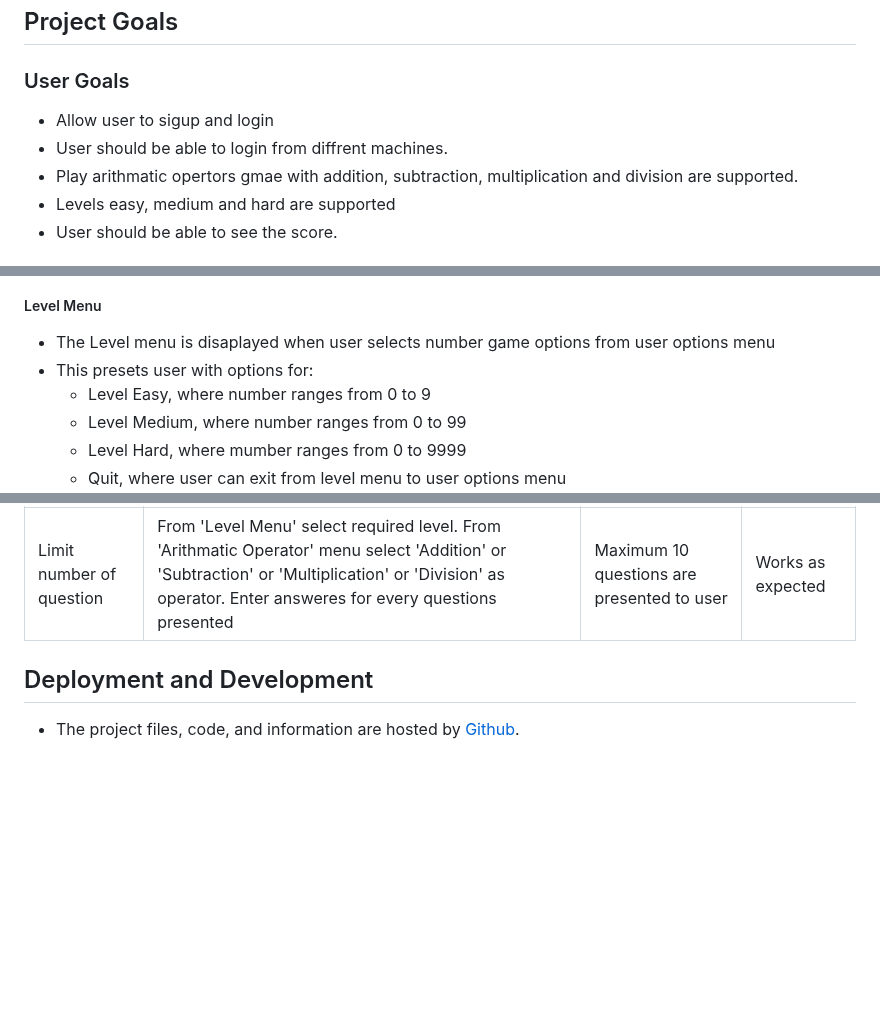
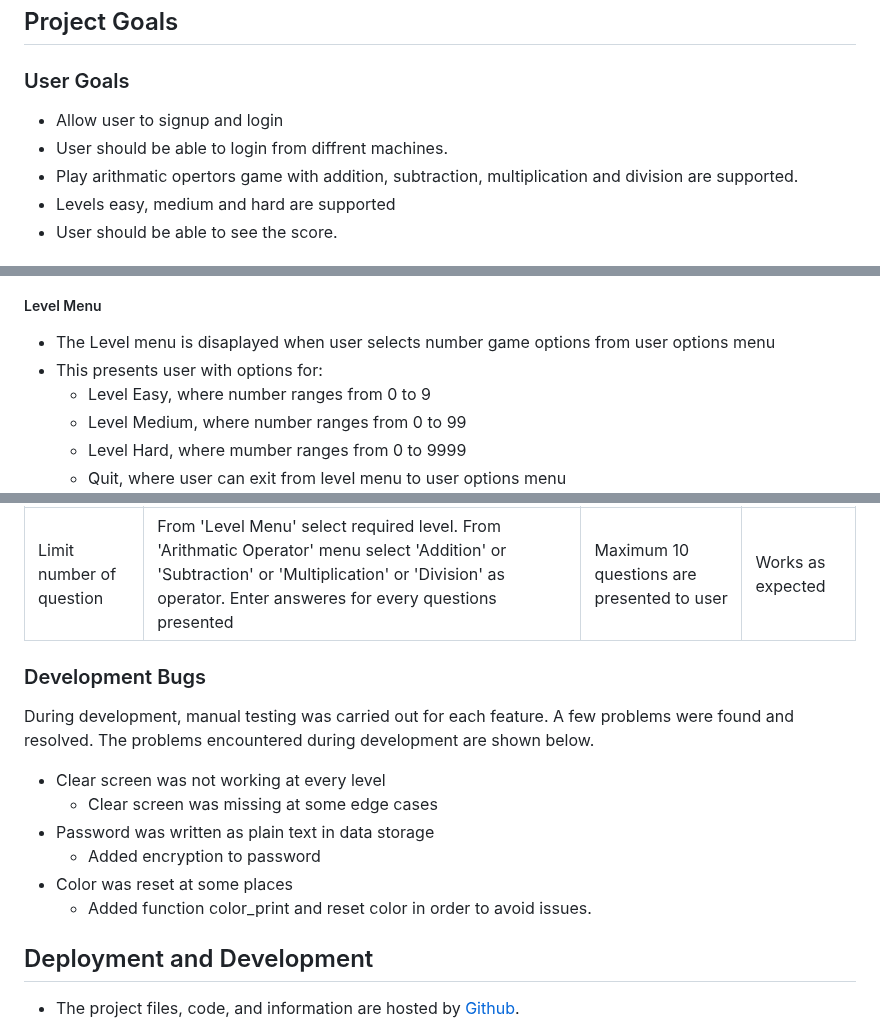
Before and after one commit to SreeshmaTharammal/number-ninja, a Markdown page: README.md, 3 parts joined by grey strips. Drawn GitHub-style; blank space fills up the shorter version.

```diff
--- a/README.md
+++ b/README.md
@@ -8,9 +8,9 @@ View the live site [here](https://number-ninja-3ab6f688eeb0.herokuapp.com/).
 ## Project Goals
 
 ### User Goals
-- Allow user to sigup and login
+- Allow user to signup and login
 - User should be able to login from diffrent machines.
-- Play arithmatic opertors gmae with addition, subtraction, multiplication and division are supported.
+- Play arithmatic opertors game with addition, subtraction, multiplication and division are supported.
 - Levels easy, medium and hard are supported
 - User should be able to see the score.
 
@@ -95,7 +95,7 @@ The data for the application including user name, password and scrore for every
 #### Number Game
 ##### Level Menu
 - The Level menu is disaplayed when user selects number game options from user options menu
-- This presets user with options for:
+- This presents user with options for:
     - Level Easy, where number ranges from 0 to 9
     - Level Medium, where number ranges from 0 to 99
     - Level Hard, where mumber ranges from 0 to 9999
@@ -285,6 +285,17 @@ Number range for level hard|From 'Level Menu' select level as 'hard'. From 'Arit
 |---|---|---|---|
 Limit number of question|From 'Level Menu' select required level. From 'Arithmatic Operator' menu select 'Addition' or 'Subtraction' or 'Multiplication' or 'Division' as operator. Enter answeres for every questions presented|Maximum 10 questions are presented to user |Works as expected|
 
+### Development Bugs
+
+During development, manual testing was carried out for each feature. A few problems were found and resolved.
+The problems encountered during development are shown below.
+- Clear screen was not working  at every level
+    - Clear screen was missing at some edge cases
+- Password was written as plain text in data storage
+    - Added encryption to password
+- Color was reset at some places
+    - Added function color_print and reset color in order to avoid issues.
+
 ## Deployment and Development
 
 * The project files, code, and information are hosted by [Github](https://github.com/).
```
Also changed, not shown: other parts of README.md (+17 -17 lines).
